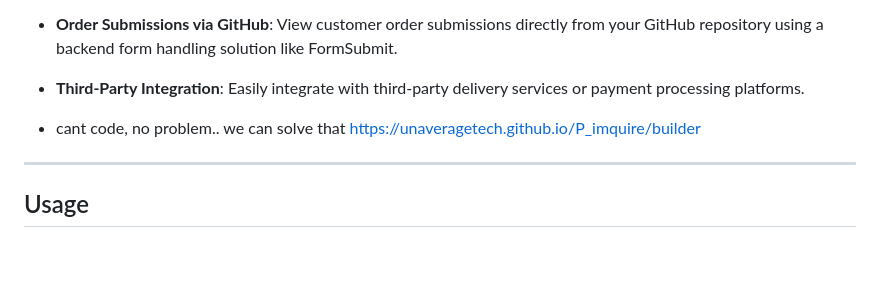
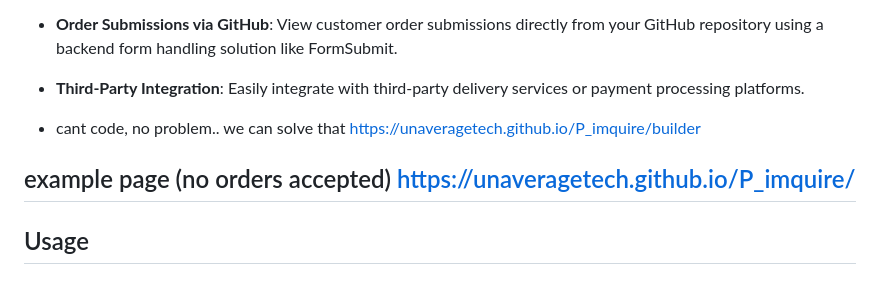
Before and after one commit to unaveragetech/P_imquire, a Markdown page: README.md, the part around the change. Rendered like a GitHub page; blank space fills up the shorter version.

```diff
--- a/README.md
+++ b/README.md
@@ -62,6 +62,9 @@ going forward-->>
 
 - cant code, no problem.. we can solve that
 https://unaveragetech.github.io/P_imquire/builder
+
+example page (no orders accepted)
+https://unaveragetech.github.io/P_imquire/
 ---
 
 ## Usage
```
